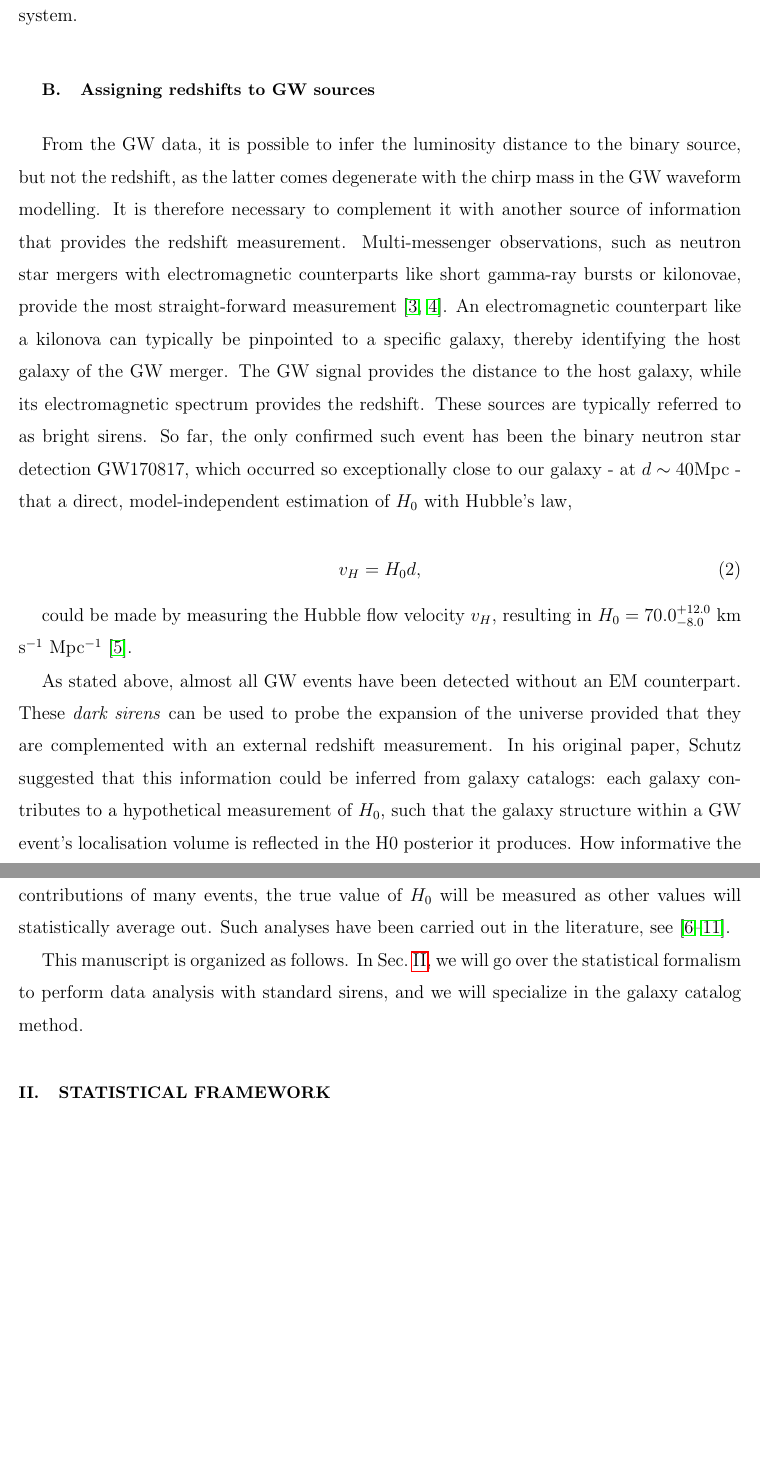
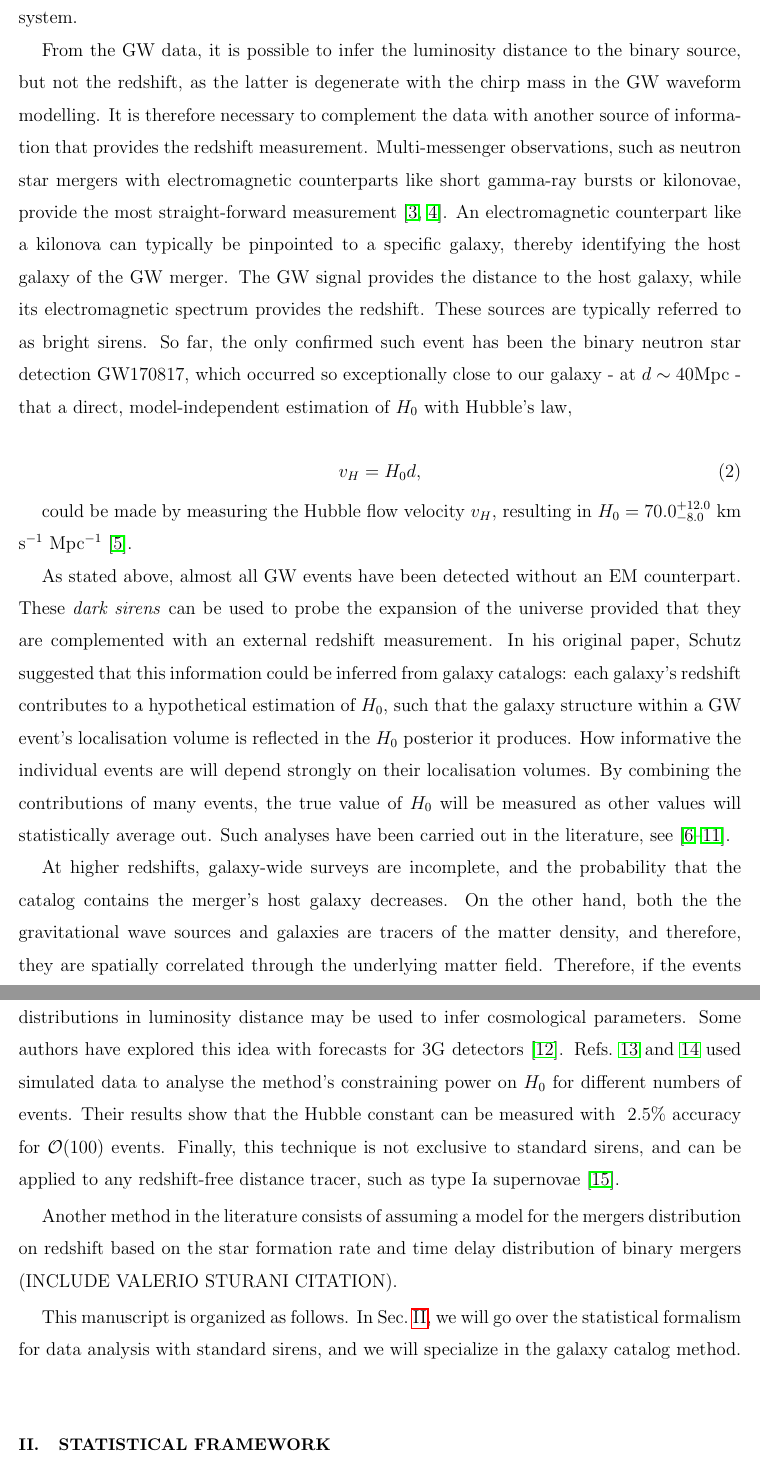
Before and after one commit to binado/standard-sirens, a LaTeX paper (tex/main.tex): two parts of pages 3 and 4 of 9 before the commit and two parts of pages 3 and 4 of 10 after it, joined at a grey line, cut so that both start at the same text, the shorter picture padded with empty space. Compiled offline with pdfLaTeX.

Commit message:
Update literature review text

```diff
--- a/tex/main.tex
+++ b/tex/main.tex
@@ -62,6 +62,9 @@ preprint,
 \newcommand{\ndet}[0]{N_{\text{det}}}
 \newcommand{\nobs}[0]{N_{\text{obs}}}
 \newcommand{\npix}[0]{N_{\text{pix}}}
+\newcommand{\ngal}[0]{N_{\text{gal}}}
+\newcommand{\dgw}[0]{\vec{d}_{\text{GW}}}
+\newcommand{\dem}[0]{\vec{d}_{\text{EM}}}
 \newcommand{\ind}[1]{\mathds{1}_{\{ #1 \}}}
 
 \begin{document}
@@ -130,20 +131,18 @@ source of uncertainty comes from the degeneracy between the distance and inclina
 source. The latter is defined as the angle between the line-of-sight vector from the source to the
 detector and the orbital-angular momentum of the binary system.
 
-\subsection{Assigning redshifts to GW sources}
-
 From the GW data, it is possible to infer the luminosity distance to the binary source, but not the
-redshift, as the latter comes degenerate with the chirp mass in the GW waveform modelling. It is
-therefore necessary to complement it with another source of information that provides the redshift
-measurement. Multi-messenger observations, such as neutron star mergers with electromagnetic
-counterparts like short gamma-ray bursts or kilonovae, provide the most straight-forward
-measurement \cite{Holz:2005df,Dalal:2006qt}. An electromagnetic counterpart like a kilonova can
-typically be pinpointed to a specific galaxy, thereby identifying the host galaxy of the GW merger.
-The GW signal provides the distance to the host galaxy, while its electromagnetic spectrum provides
-the redshift. These sources are typically referred to as bright sirens. So far, the only confirmed
-such event has been the binary neutron star detection GW170817, which occurred so exceptionally
-close to our galaxy - at $d \sim 40$Mpc - that a direct, model-independent estimation of $H_0$ with
-Hubble's law,
+redshift, as the latter is degenerate with the chirp mass in the GW waveform modelling. It is
+therefore necessary to complement the data with another source of information that provides the
+redshift measurement. Multi-messenger observations, such as neutron star mergers with
+electromagnetic counterparts like short gamma-ray bursts or kilonovae, provide the most
+straight-forward measurement \cite{Holz:2005df,Dalal:2006qt}. An electromagnetic counterpart like a
+kilonova can typically be pinpointed to a specific galaxy, thereby identifying the host galaxy of
+the GW merger. The GW signal provides the distance to the host galaxy, while its electromagnetic
+spectrum provides the redshift. These sources are typically referred to as bright sirens. So far,
+the only confirmed such event has been the binary neutron star detection GW170817, which occurred
+so exceptionally close to our galaxy - at $d \sim 40$Mpc - that a direct, model-independent
+estimation of $H_0$ with Hubble's law,
 
 \begin{equation}
 	v_H = H_0 d,
@@ -155,17 +154,34 @@ km s$^{-1}$ Mpc$^{-1}$~\cite{LIGOScientific:2017adf}.
 As stated above, almost all GW events have been detected without an EM counterpart. These
 \textit{dark sirens} can be used to probe the expansion of the universe provided that they are
 complemented with an external redshift measurement. In his original paper, Schutz suggested that
-this information could be inferred from galaxy catalogs: each galaxy contributes to a hypothetical
-measurement of $H_0$, such that the galaxy structure within a GW event's localisation volume is
-reflected in the H0 posterior it produces. How informative the individual events are will depend
-strongly on their localisation volumes. By combining the contributions of many events, the true
-value of $H_0$ will be measured as other values will statistically average out. Such analyses have
-been carried out in the literature,
+this information could be inferred from galaxy catalogs: each galaxy's redshift contributes to a
+hypothetical estimation of $H_0$, such that the galaxy structure within a GW event's localisation
+volume is reflected in the $H_0$ posterior it produces. How informative the individual events are
+will depend strongly on their localisation volumes. By combining the contributions of many events,
+the true value of $H_0$ will be measured as other values will statistically average out. Such
+analyses have been carried out in the literature,
 see~\cite{DelPozzo:2011vcw,Chen:2017rfc,LIGOScientific:2018gmd,Gray:2019ksv,DES:2019ccw,DES:2020nay}.
 
+At higher redshifts, galaxy-wide surveys are incomplete, and the probability that the catalog
+contains the merger's host galaxy decreases. On the other hand, both the the gravitational wave
+sources and galaxies are tracers of the matter density, and therefore, they are spatially
+correlated through the underlying matter field. Therefore, if the events are well localized,
+angular correlations between galaxy distributions in redshift and merger distributions in
+luminosity distance may be used to infer cosmological parameters. Some authors have explored this
+idea with forecasts for 3G detectors~\cite{Oguri_2016}. Refs.~\onlinecite{Bera_2020,Mukherjee_2021}
+used simulated data to analyse the method's constraining power on $H_0$ for different numbers of
+events. Their results show that the Hubble constant can be measured with $~ 2.5\%$ accuracy for
+$\mathcal{O}$(100) events. Finally, this technique is not exclusive to standard sirens, and can be
+applied to any redshift-free distance tracer, such as type Ia
+supernovae~\cite{mukherjee2018classical}.
+
+Another method in the literature consists of assuming a model for the mergers distribution on
+redshift based on the star formation rate and time delay distribution of binary mergers (INCLUDE
+VALERIO STURANI CITATION).
+
 This manuscript is organized as follows. In Sec.~\ref{sec:framework}, we will go over the
-statistical formalism to perform data analysis with standard sirens, and we will specialize in the
-galaxy catalog method.
+statistical formalism for data analysis with standard sirens, and we will specialize in the galaxy
+catalog method.
 
 \section{\label{sec:framework}Statistical framework}
 
```
Also changed, not shown: tex/refs.bib (+69 -0 lines), tex/main.pdf, tex/main.tex (32 more changed lines).
